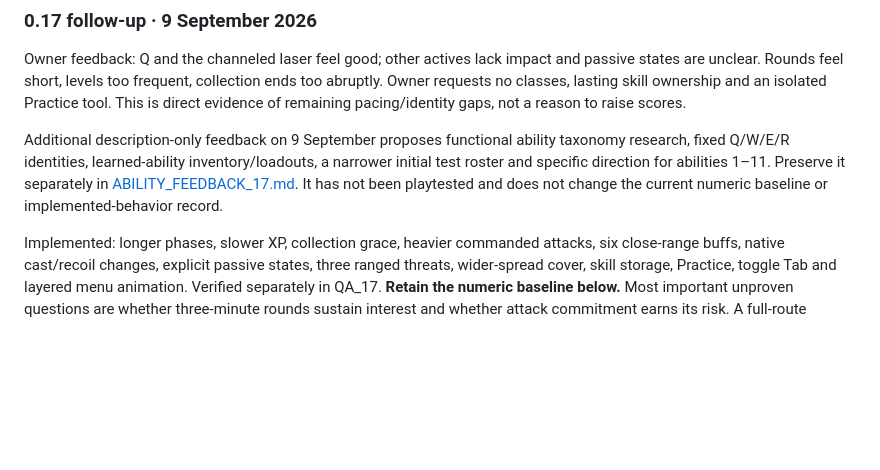
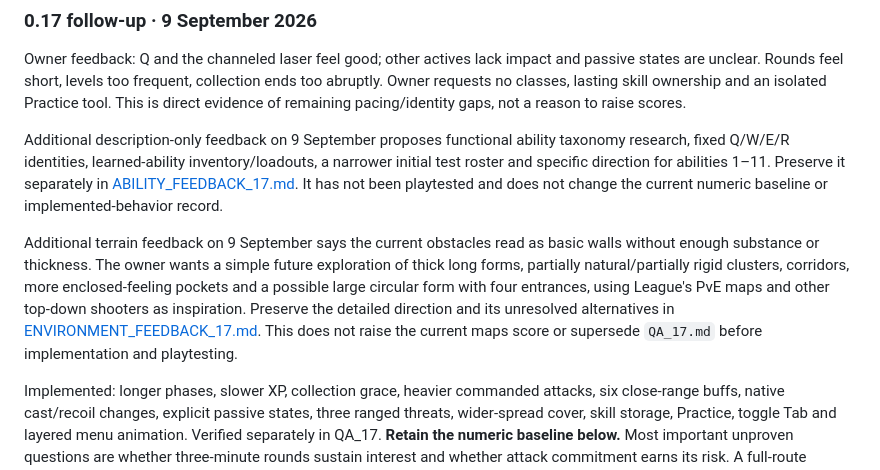
Before and after one commit to Timothy-Cao/MobaBot.io, a Markdown page: docs/design/QUALITY_BAR.md, the part around the change. Rendered like a GitHub page; blank space fills up the shorter version.

```diff
--- a/docs/design/QUALITY_BAR.md
+++ b/docs/design/QUALITY_BAR.md
@@ -38,6 +38,8 @@ Release gates: no known save-loss bug; no repeatable stuck movement; no misleadi
 Owner feedback: Q and the channeled laser feel good; other actives lack impact and passive states are unclear. Rounds feel short, levels too frequent, collection ends too abruptly. Owner requests no classes, lasting skill ownership and an isolated Practice tool. This is direct evidence of remaining pacing/identity gaps, not a reason to raise scores.
 
 Additional description-only feedback on 9 September proposes functional ability taxonomy research, fixed Q/W/E/R identities, learned-ability inventory/loadouts, a narrower initial test roster and specific direction for abilities 1–11. Preserve it separately in [ABILITY_FEEDBACK_17.md](ABILITY_FEEDBACK_17.md). It has not been playtested and does not change the current numeric baseline or implemented-behavior record.
+
+Additional terrain feedback on 9 September says the current obstacles read as basic walls without enough substance or thickness. The owner wants a simple future exploration of thick long forms, partially natural/partially rigid clusters, corridors, more enclosed-feeling pockets and a possible large circular form with four entrances, using League's PvE maps and other top-down shooters as inspiration. Preserve the detailed direction and its unresolved alternatives in [ENVIRONMENT_FEEDBACK_17.md](ENVIRONMENT_FEEDBACK_17.md). This does not raise the current maps score or supersede `QA_17.md` before implementation and playtesting.
 
 Implemented: longer phases, slower XP, collection grace, heavier commanded attacks, six close-range buffs, native cast/recoil changes, explicit passive states, three ranged threats, wider-spread cover, skill storage, Practice, toggle Tab and layered menu animation. Verified separately in QA_17. **Retain the numeric baseline below.** Most important unproven questions are whether three-minute rounds sustain interest and whether attack commitment earns its risk. A full-route artificial-health soak takes 74 simulated minutes, excluding menus. That is a warning to evaluate run length, not a retention success. The 49-skill review sheet gives the owner a way to prune weak skills.
 
```
Also changed, not shown: docs/README.md (+1 -0 lines), docs/design/ENVIRONMENT_FEEDBACK_17.md (added, +60 -0 lines).
